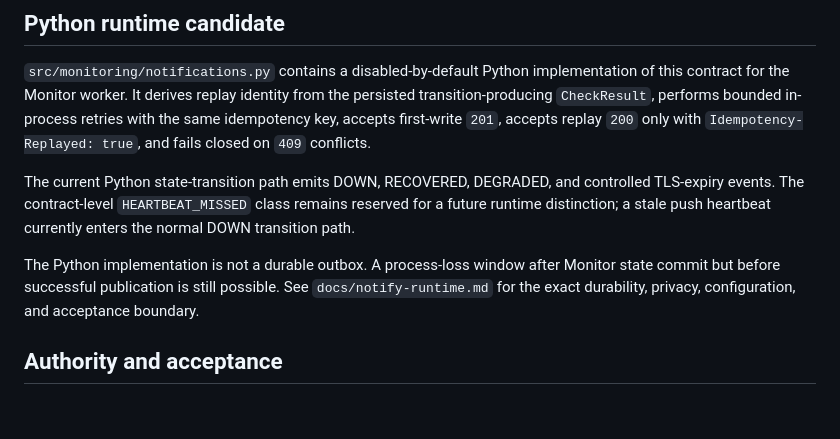
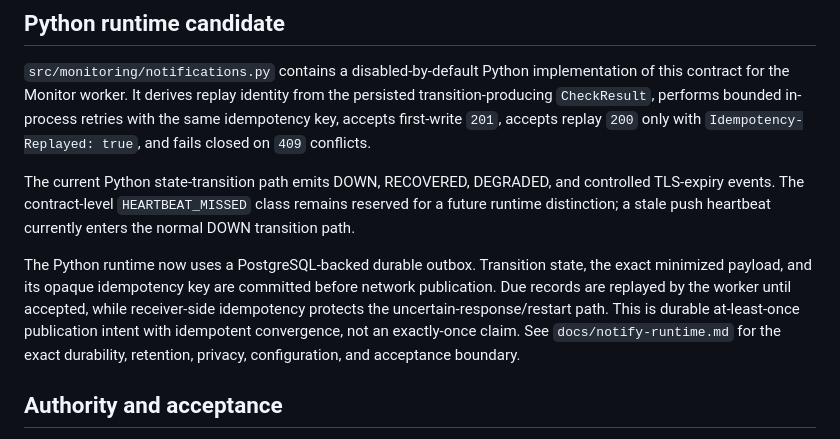
Before and after one commit to GoreeCloud/goreecloud-monitor, a Markdown page: services/notify-producer/README.md, the part around the change. Rendered like a GitHub page; blank space fills up the shorter version.

Commit message:
Reconcile Notify producer docs with durable outbox

```diff
--- a/services/notify-producer/README.md
+++ b/services/notify-producer/README.md
@@ -28,7 +28,7 @@ A missing or empty transition identifier fails closed before the network request
 
 The current Python state-transition path emits DOWN, RECOVERED, DEGRADED, and controlled TLS-expiry events. The contract-level `HEARTBEAT_MISSED` class remains reserved for a future runtime distinction; a stale push heartbeat currently enters the normal DOWN transition path.
 
-The Python implementation is not a durable outbox. A process-loss window after Monitor state commit but before successful publication is still possible. See `docs/notify-runtime.md` for the exact durability, privacy, configuration, and acceptance boundary.
+The Python runtime now uses a PostgreSQL-backed durable outbox. Transition state, the exact minimized payload, and its opaque idempotency key are committed before network publication. Due records are replayed by the worker until accepted, while receiver-side idempotency protects the uncertain-response/restart path. This is durable at-least-once publication intent with idempotent convergence, not an exactly-once claim. See `docs/notify-runtime.md` for the exact durability, retention, privacy, configuration, and acceptance boundary.
 
 ## Authority and acceptance
 
```
